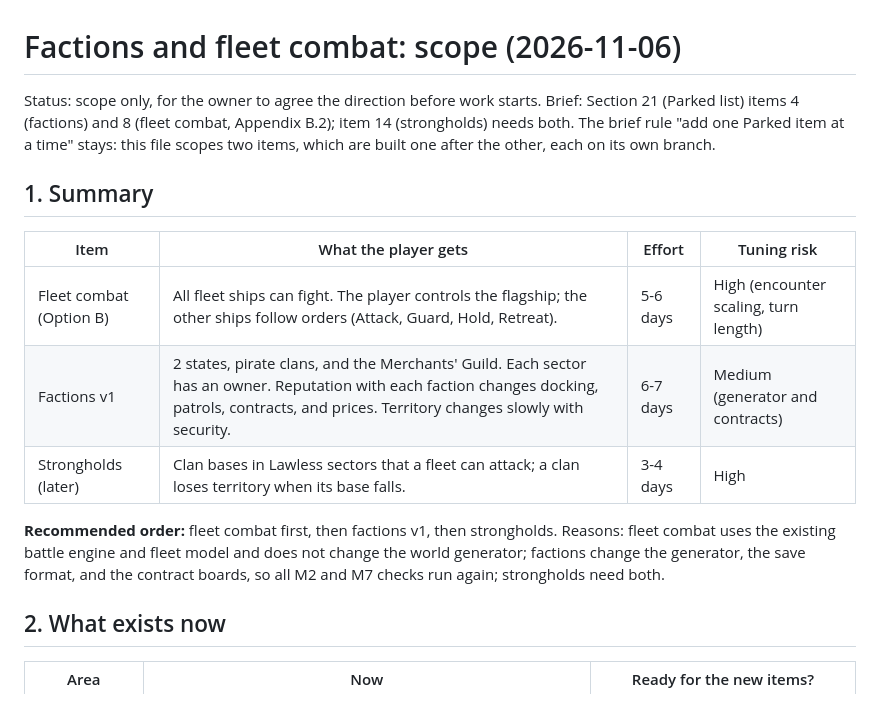
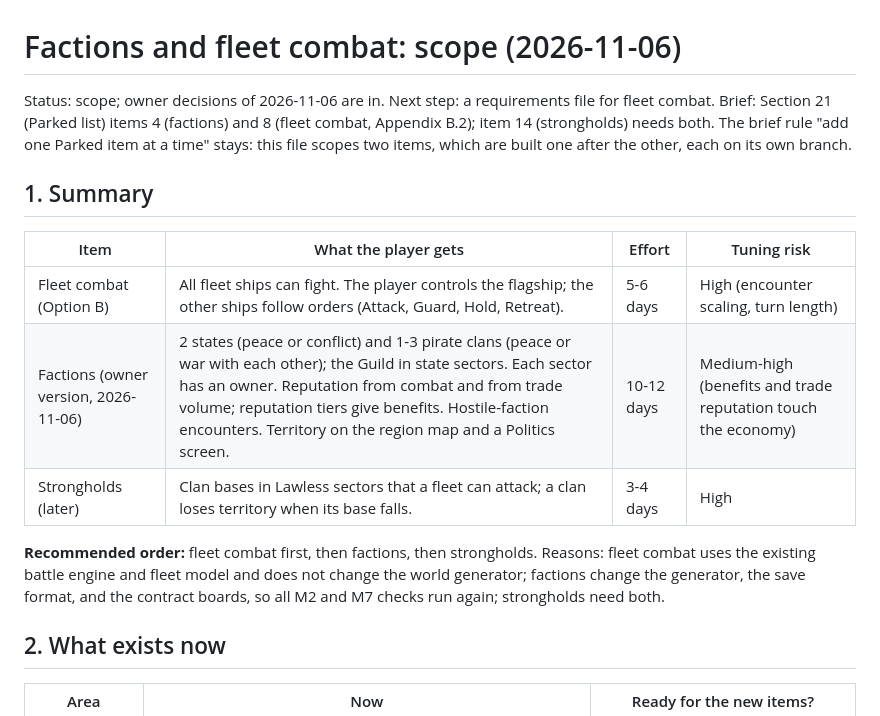
Before and after one commit to nelson-wee/spacesim, a Markdown page: docs/proposals/factions-and-fleet-combat.md, the part around one of its changes. Drawn GitHub-style.

```diff
--- a/docs/proposals/factions-and-fleet-combat.md
+++ b/docs/proposals/factions-and-fleet-combat.md
@@ -1,16 +1,16 @@
 # Factions and fleet combat: scope (2026-11-06)
 
-Status: scope only, for the owner to agree the direction before work starts. Brief: Section 21 (Parked list) items 4 (factions) and 8 (fleet combat, Appendix B.2); item 14 (strongholds) needs both. The brief rule "add one Parked item at a time" stays: this file scopes two items, which are built one after the other, each on its own branch.
+Status: scope; owner decisions of 2026-11-06 are in. Next step: a requirements file for fleet combat. Brief: Section 21 (Parked list) items 4 (factions) and 8 (fleet combat, Appendix B.2); item 14 (strongholds) needs both. The brief rule "add one Parked item at a time" stays: this file scopes two items, which are built one after the other, each on its own branch.
 
 ## 1. Summary
 
 | Item | What the player gets | Effort | Tuning risk |
 |---|---|---|---|
 | Fleet combat (Option B) | All fleet ships can fight. The player controls the flagship; the other ships follow orders (Attack, Guard, Hold, Retreat). | 5-6 days | High (encounter scaling, turn length) |
-| Factions v1 | 2 states, pirate clans, and the Merchants' Guild. Each sector has an owner. Reputation with each faction changes docking, patrols, contracts, and prices. Territory changes slowly with security. | 6-7 days | Medium (generator and contracts) |
+| Factions (owner version, 2026-11-06) | 2 states (peace or conflict) and 1-3 pirate clans (peace or war with each other); the Guild in state sectors. Each sector has an owner. Reputation from combat and from trade volume; reputation tiers give benefits. Hostile-faction encounters. Territory on the region map and a Politics screen. | 10-12 days | Medium-high (benefits and trade reputation touch the economy) |
 | Strongholds (later) | Clan bases in Lawless sectors that a fleet can attack; a clan loses territory when its base falls. | 3-4 days | High |
 
-**Recommended order:** fleet combat first, then factions v1, then strongholds. Reasons: fleet combat uses the existing battle engine and fleet model and does not change the world generator; factions change the generator, the save format, and the contract boards, so all M2 and M7 checks run again; strongholds need both.
+**Recommended order:** fleet combat first, then factions, then strongholds. Reasons: fleet combat uses the existing battle engine and fleet model and does not change the world generator; factions change the generator, the save format, and the contract boards, so all M2 and M7 checks run again; strongholds need both.
 
 ## 2. What exists now
 
```
Also changed, not shown: other parts of docs/proposals/factions-and-fleet-combat.md (+43 -35 lines).
